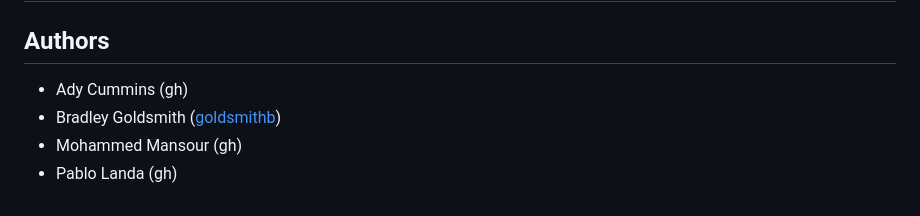
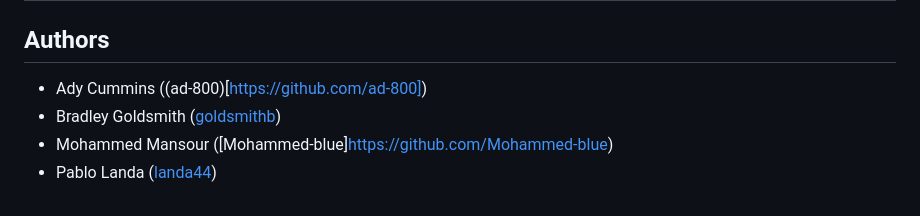
Before and after one commit to landa44/todoTeam2, a Markdown page: README.md, the part around the change. GitHub-like rendering.

Commit message:
add github accts

```diff
--- a/README.md
+++ b/README.md
@@ -117,7 +117,7 @@
 
 ## Authors
 <!-- TODO: add your github accounts if you wants -->
-- Ady Cummins (gh)
+- Ady Cummins ((ad-800)[https://github.com/ad-800])
 - Bradley Goldsmith ([goldsmithb](github.com/goldsmithb))
-- Mohammed Mansour (gh)
-- Pablo Landa (gh)
+- Mohammed Mansour ([Mohammed-blue]https://github.com/Mohammed-blue)
+- Pablo Landa ([landa44](https://github.com/landa44))
```
